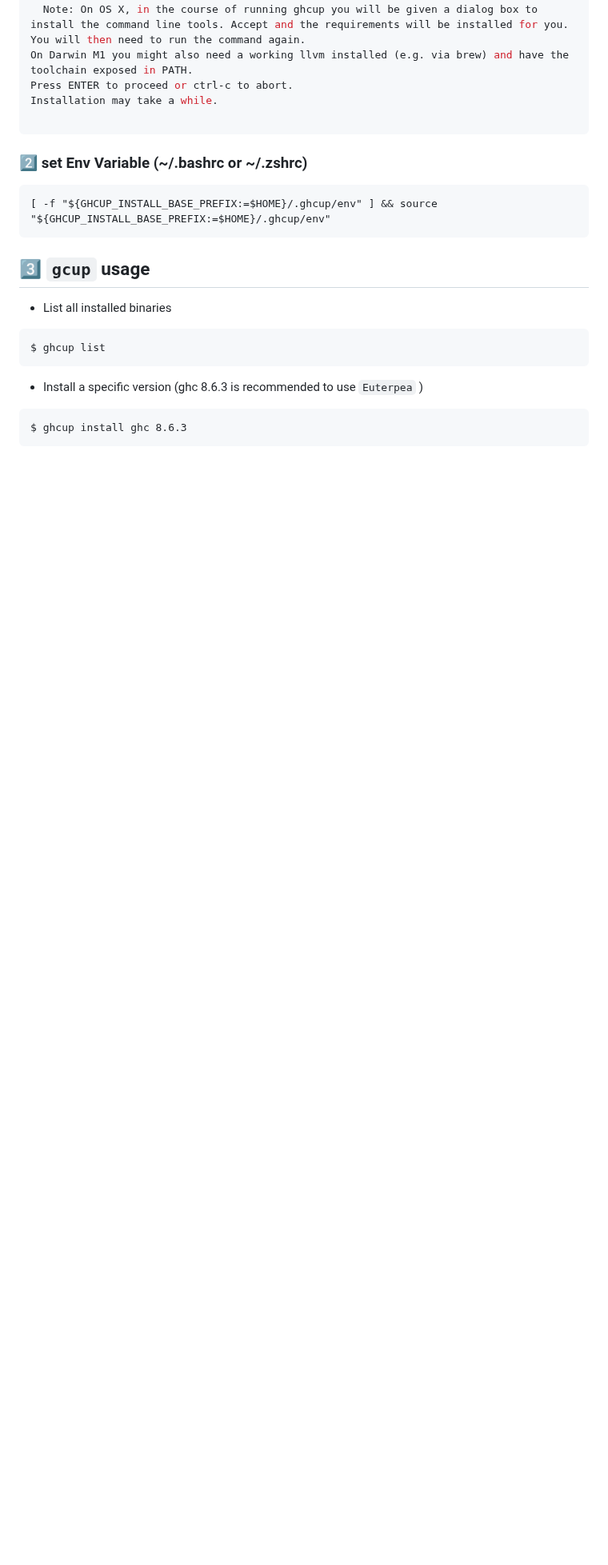
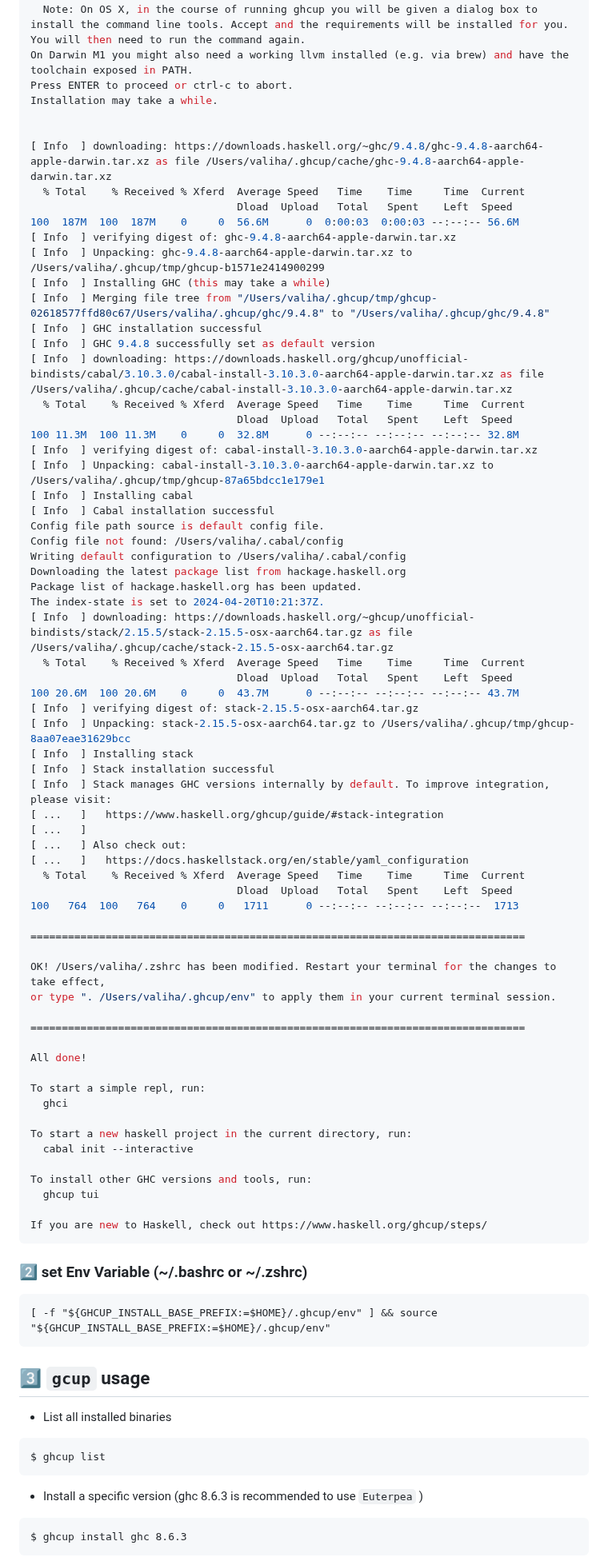
Before and after one commit to setrar/Hirakell, a Markdown page: docs/README.md, the part around the change. Shown at 80% size. Rendered like a GitHub page; blank space fills up the shorter version.

````diff
--- a/docs/README.md
+++ b/docs/README.md
@@ -70,6 +70,67 @@ On Darwin M1 you might also need a working llvm installed (e.g. via brew) and ha
 Press ENTER to proceed or ctrl-c to abort.
 Installation may take a while.
 
+
+[ Info  ] downloading: https://downloads.haskell.org/~ghc/9.4.8/ghc-9.4.8-aarch64-apple-darwin.tar.xz as file /Users/valiha/.ghcup/cache/ghc-9.4.8-aarch64-apple-darwin.tar.xz
+  % Total    % Received % Xferd  Average Speed   Time    Time     Time  Current
+                                 Dload  Upload   Total   Spent    Left  Speed
+100  187M  100  187M    0     0  56.6M      0  0:00:03  0:00:03 --:--:-- 56.6M
+[ Info  ] verifying digest of: ghc-9.4.8-aarch64-apple-darwin.tar.xz
+[ Info  ] Unpacking: ghc-9.4.8-aarch64-apple-darwin.tar.xz to /Users/valiha/.ghcup/tmp/ghcup-b1571e2414900299
+[ Info  ] Installing GHC (this may take a while)
+[ Info  ] Merging file tree from "/Users/valiha/.ghcup/tmp/ghcup-02618577ffd80c67/Users/valiha/.ghcup/ghc/9.4.8" to "/Users/valiha/.ghcup/ghc/9.4.8"
+[ Info  ] GHC installation successful
+[ Info  ] GHC 9.4.8 successfully set as default version
+[ Info  ] downloading: https://downloads.haskell.org/ghcup/unofficial-bindists/cabal/3.10.3.0/cabal-install-3.10.3.0-aarch64-apple-darwin.tar.xz as file /Users/valiha/.ghcup/cache/cabal-install-3.10.3.0-aarch64-apple-darwin.tar.xz
+  % Total    % Received % Xferd  Average Speed   Time    Time     Time  Current
+                                 Dload  Upload   Total   Spent    Left  Speed
+100 11.3M  100 11.3M    0     0  32.8M      0 --:--:-- --:--:-- --:--:-- 32.8M
+[ Info  ] verifying digest of: cabal-install-3.10.3.0-aarch64-apple-darwin.tar.xz
+[ Info  ] Unpacking: cabal-install-3.10.3.0-aarch64-apple-darwin.tar.xz to /Users/valiha/.ghcup/tmp/ghcup-87a65bdcc1e179e1
+[ Info  ] Installing cabal
+[ Info  ] Cabal installation successful
+Config file path source is default config file.
+Config file not found: /Users/valiha/.cabal/config
+Writing default configuration to /Users/valiha/.cabal/config
+Downloading the latest package list from hackage.haskell.org
+Package list of hackage.haskell.org has been updated.
+The index-state is set to 2024-04-20T10:21:37Z.
+[ Info  ] downloading: https://downloads.haskell.org/~ghcup/unofficial-bindists/stack/2.15.5/stack-2.15.5-osx-aarch64.tar.gz as file /Users/valiha/.ghcup/cache/stack-2.15.5-osx-aarch64.tar.gz
+  % Total    % Received % Xferd  Average Speed   Time    Time     Time  Current
+                                 Dload  Upload   Total   Spent    Left  Speed
+100 20.6M  100 20.6M    0     0  43.7M      0 --:--:-- --:--:-- --:--:-- 43.7M
+[ Info  ] verifying digest of: stack-2.15.5-osx-aarch64.tar.gz
+[ Info  ] Unpacking: stack-2.15.5-osx-aarch64.tar.gz to /Users/valiha/.ghcup/tmp/ghcup-8aa07eae31629bcc
+[ Info  ] Installing stack
+[ Info  ] Stack installation successful
+[ Info  ] Stack manages GHC versions internally by default. To improve integration, please visit:
+[ ...   ]   https://www.haskell.org/ghcup/guide/#stack-integration
+[ ...   ]
+[ ...   ] Also check out:
+[ ...   ]   https://docs.haskellstack.org/en/stable/yaml_configuration
+  % Total    % Received % Xferd  Average Speed   Time    Time     Time  Current
+                                 Dload  Upload   Total   Spent    Left  Speed
+100   764  100   764    0     0   1711      0 --:--:-- --:--:-- --:--:--  1713
+
+===============================================================================
+
+OK! /Users/valiha/.zshrc has been modified. Restart your terminal for the changes to take effect,
+or type ". /Users/valiha/.ghcup/env" to apply them in your current terminal session.
+
+===============================================================================
+
+All done!
+
+To start a simple repl, run:
+  ghci
+
+To start a new haskell project in the current directory, run:
+  cabal init --interactive
+
+To install other GHC versions and tools, run:
+  ghcup tui
+
+If you are new to Haskell, check out https://www.haskell.org/ghcup/steps/
 ```
 
 ### :two: set Env Variable (~/.bashrc or ~/.zshrc)
````
